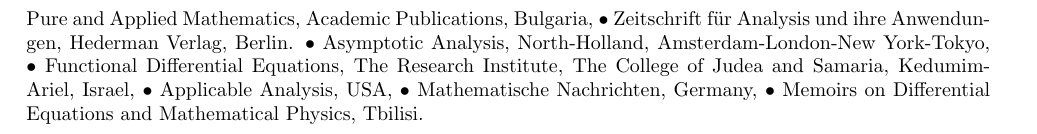
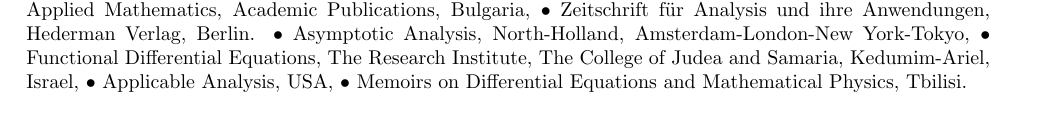
Before and after one commit to tjavdar/vlmaz, a LaTeX CV (cv/cv.tex): part of page 4 of 4 before the commit and part of page 3 of 3 after it, cut so that both start at the same text. Compiled offline with pdfLaTeX.

Commit message:
cv.uppdate

```diff
--- a/cv/cv.tex
+++ b/cv/cv.tex
@@ -322,7 +322,6 @@
 The Research Institute, The
   College of Judea and Samaria, Kedumim-Ariel, Israel,
         $\bullet$ Applicable Analysis, USA,
-       $\bullet$ Mathematische Nachrichten, Germany,
  $\bullet$ Memoirs on Differential Equations and Mathematical Physics, Tbilisi.
 
 
```
